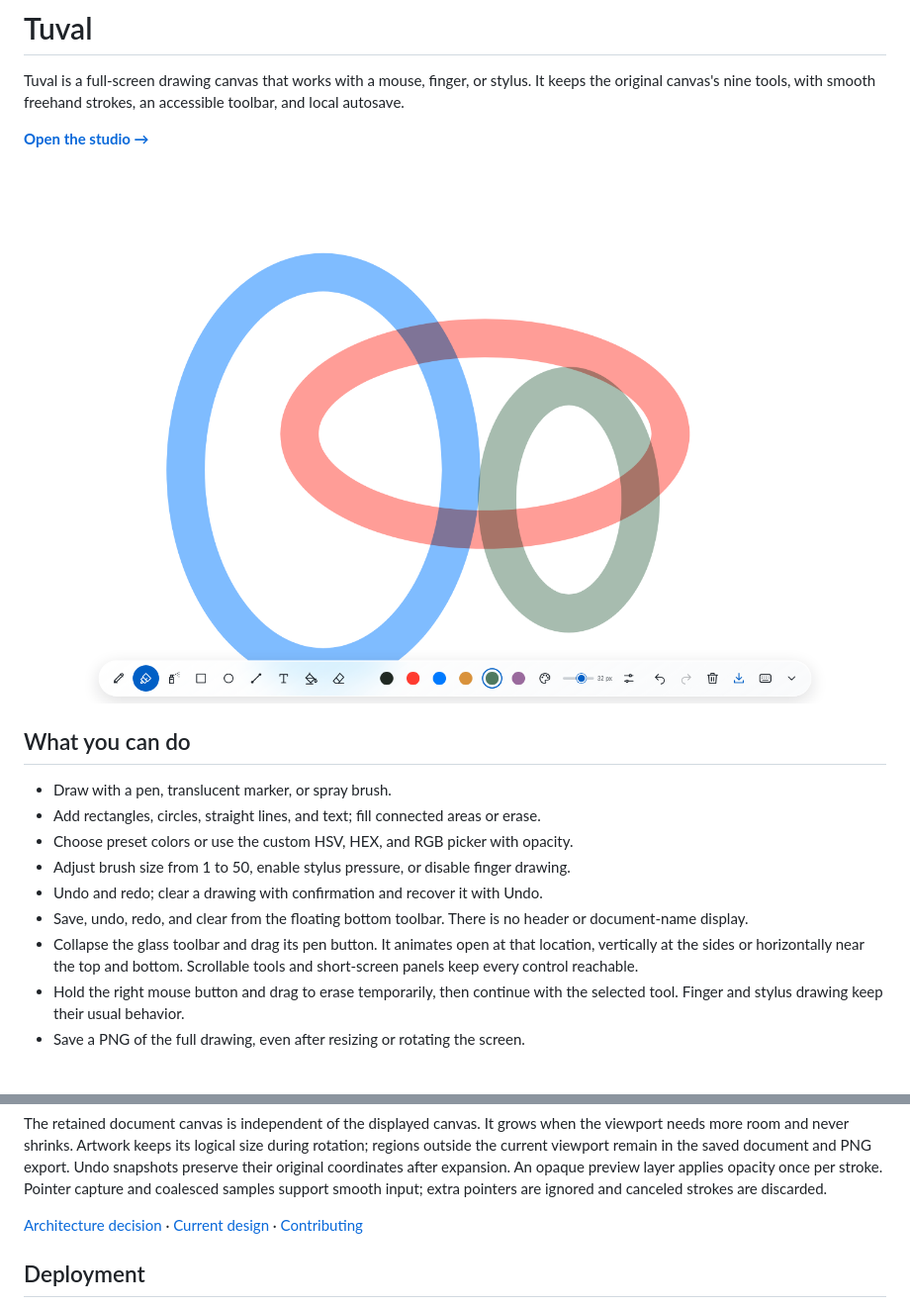
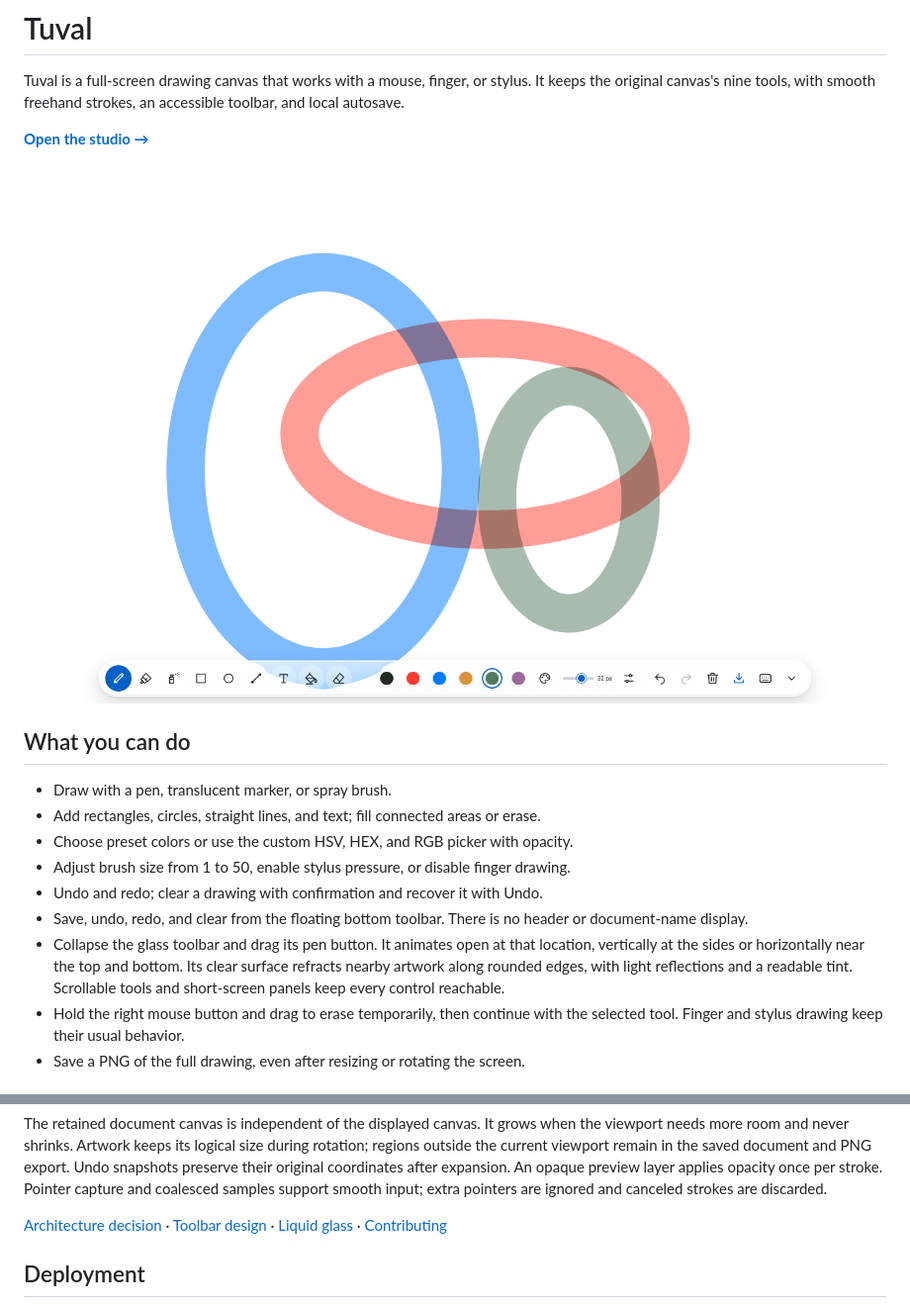
Before and after one commit to Eymistaken/tuval, a Markdown page: README.md, 2 parts joined by grey strips. Shown at 99% size. Rendered like a GitHub page; pictures changed too: docs/images/studio.png.

```diff
--- a/README.md
+++ b/README.md
@@ -14,7 +14,7 @@ Tuval is a full-screen drawing canvas that works with a mouse, finger, or stylus
 - Adjust brush size from 1 to 50, enable stylus pressure, or disable finger drawing.
 - Undo and redo; clear a drawing with confirmation and recover it with Undo.
 - Save, undo, redo, and clear from the floating bottom toolbar. There is no header or document-name display.
-- Collapse the glass toolbar and drag its pen button. It animates open at that location, vertically at the sides or horizontally near the top and bottom. Scrollable tools and short-screen panels keep every control reachable.
+- Collapse the glass toolbar and drag its pen button. It animates open at that location, vertically at the sides or horizontally near the top and bottom. Its clear surface refracts nearby artwork along rounded edges, with light reflections and a readable tint. Scrollable tools and short-screen panels keep every control reachable.
 - Hold the right mouse button and drag to erase temporarily, then continue with the selected tool. Finger and stylus drawing keep their usual behavior.
 - Save a PNG of the full drawing, even after resizing or rotating the screen.
 
@@ -87,7 +87,7 @@ tests/          Unit and browser regression tests
 
 The retained document canvas is independent of the displayed canvas. It grows when the viewport needs more room and never shrinks. Artwork keeps its logical size during rotation; regions outside the current viewport remain in the saved document and PNG export. Undo snapshots preserve their original coordinates after expansion. An opaque preview layer applies opacity once per stroke. Pointer capture and coalesced samples support smooth input; extra pointers are ignored and canceled strokes are discarded.
 
-[Architecture decision](docs/decisions/001-canvas-modules.md) · [Current design](docs/superpowers/specs/2026-10-01-glass-dock-design.md) · [Contributing](CONTRIBUTING.md)
+[Architecture decision](docs/decisions/001-canvas-modules.md) · [Toolbar design](docs/superpowers/specs/2026-10-01-glass-dock-design.md) · [Liquid glass](docs/superpowers/specs/2026-10-01-liquid-glass-design.md) · [Contributing](CONTRIBUTING.md)
 
 ## Deployment
 
```
Also changed, not shown: DESIGN.md (+1 -1 lines), docs/decisions/001-canvas-modules.md (+2 -0 lines), 11 other files.
